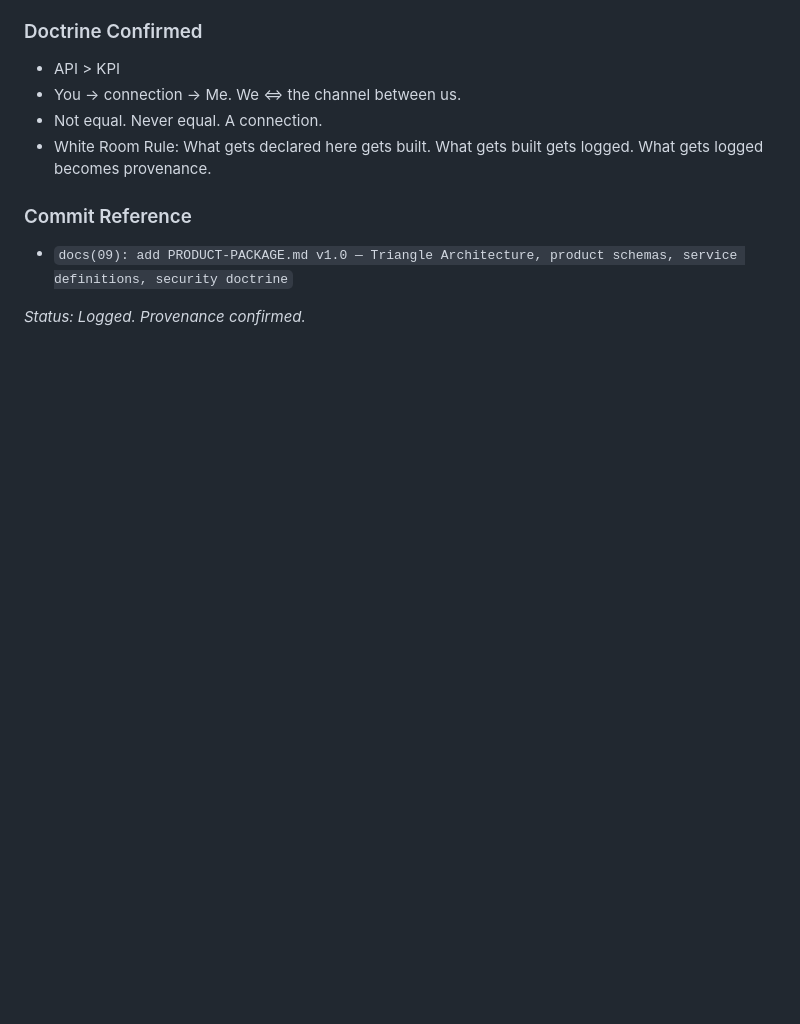
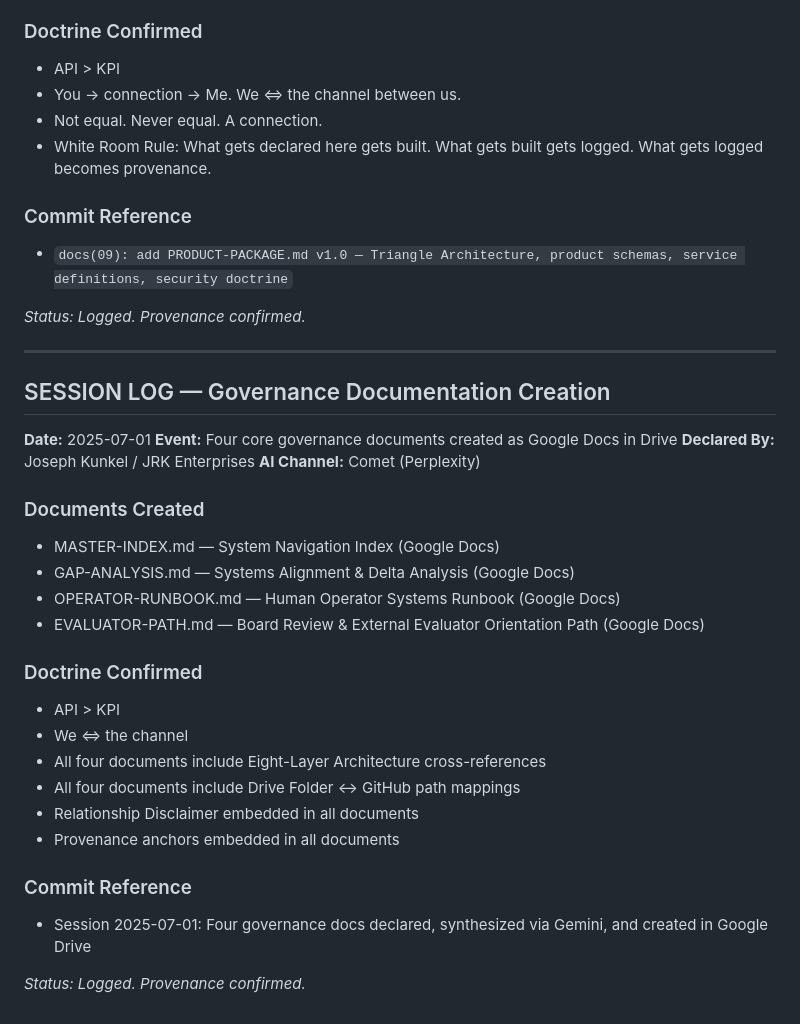
Before and after one commit to thejkunkel-cmd/jrk-enterprises, a Markdown page: PROVENANCE.md, the part around the change. GitHub-like rendering; blank space fills up the shorter version.

Commit message:
docs(provenance): log Session 2025-07-01 — four governance docs created in Drive

```diff
--- a/PROVENANCE.md
+++ b/PROVENANCE.md
@@ -205,3 +205,32 @@ This project is a human-AI collaboration. The human (Joe Kunkel / JRK Enterprise
 - `docs(09): add PRODUCT-PACKAGE.md v1.0 — Triangle Architecture, product schemas, service definitions, security doctrine`
 
 *Status: Logged. Provenance confirmed.*
+
+
+---
+
+## SESSION LOG — Governance Documentation Creation
+
+**Date:** 2025-07-01
+**Event:** Four core governance documents created as Google Docs in Drive
+**Declared By:** Joseph Kunkel / JRK Enterprises
+**AI Channel:** Comet (Perplexity)
+
+### Documents Created
+- MASTER-INDEX.md — System Navigation Index (Google Docs)
+- GAP-ANALYSIS.md — Systems Alignment & Delta Analysis (Google Docs)
+- OPERATOR-RUNBOOK.md — Human Operator Systems Runbook (Google Docs)
+- EVALUATOR-PATH.md — Board Review & External Evaluator Orientation Path (Google Docs)
+
+### Doctrine Confirmed
+- API > KPI
+- We ⇔ the channel
+- All four documents include Eight-Layer Architecture cross-references
+- All four documents include Drive Folder ↔ GitHub path mappings
+- Relationship Disclaimer embedded in all documents
+- Provenance anchors embedded in all documents
+
+### Commit Reference
+- Session 2025-07-01: Four governance docs declared, synthesized via Gemini, and created in Google Drive
+
+*Status: Logged. Provenance confirmed.*
```
